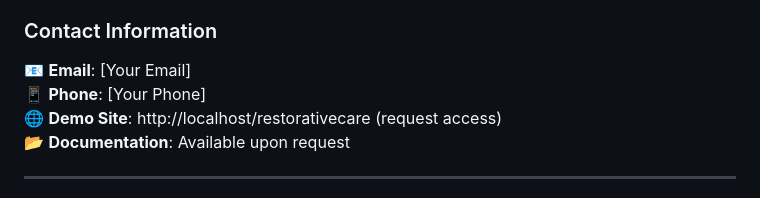
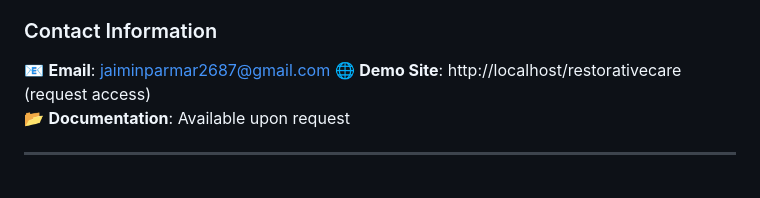
Before and after one commit to Jaimin2687/restorativeCare-main-, a Markdown page: README.md, the part around the change. GitHub-like rendering.

Commit message:
Change contact email in README
Updated contact information in README.

```diff
--- a/README.md
+++ b/README.md
@@ -409,8 +409,7 @@ restorativeCare-main/
 
 ### Contact Information
 
-📧 **Email**: [Your Email]
-📱 **Phone**: [Your Phone]
+📧 **Email**: jaiminparmar2687@gmail.com
 🌐 **Demo Site**: http://localhost/restorativecare (request access)
 📂 **Documentation**: Available upon request
 
```
